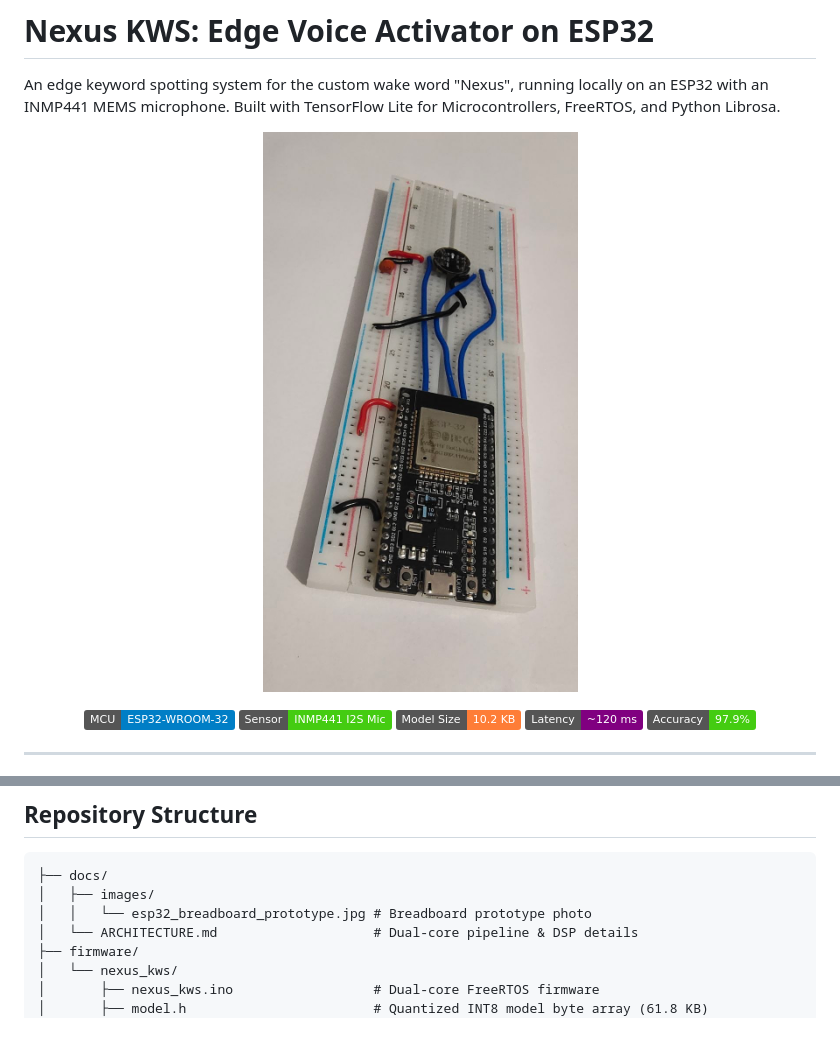
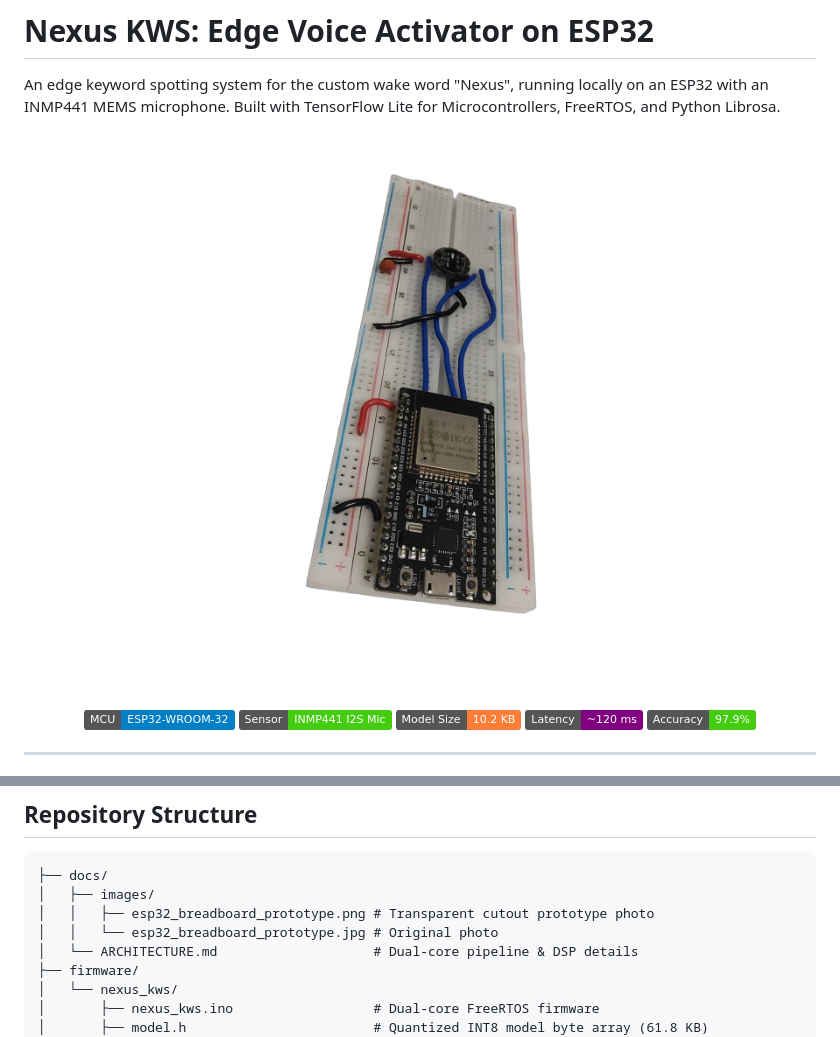
Before and after one commit to whale2186/nexus-kws, a Markdown page: README.md, 2 parts joined by grey strips. Drawn GitHub-style; pictures changed too: docs/images/esp32_breadboard_prototype.png (added); badges without logos.

Commit message:
docs: add transparent cutout prototype image and reduce display width to 380px

````diff
--- a/README.md
+++ b/README.md
@@ -3,7 +3,7 @@
 An edge keyword spotting system for the custom wake word "Nexus", running locally on an ESP32 with an INMP441 MEMS microphone. Built with TensorFlow Lite for Microcontrollers, FreeRTOS, and Python Librosa.
 
 <p align="center">
-  <img src="docs/images/esp32_breadboard_prototype.jpg" alt="Nexus KWS Breadboard Prototype" width="550">
+  <img src="docs/images/esp32_breadboard_prototype.png" alt="Nexus KWS Breadboard Prototype" width="380">
 </p>
 
 <p align="center">
@@ -151,7 +151,8 @@ python3 scripts/download_speech_commands.py
 ```
 ├── docs/
 │   ├── images/
-│   │   └── esp32_breadboard_prototype.jpg # Breadboard prototype photo
+│   │   ├── esp32_breadboard_prototype.png # Transparent cutout prototype photo
+│   │   └── esp32_breadboard_prototype.jpg # Original photo
 │   └── ARCHITECTURE.md                    # Dual-core pipeline & DSP details
 ├── firmware/
 │   └── nexus_kws/
````
